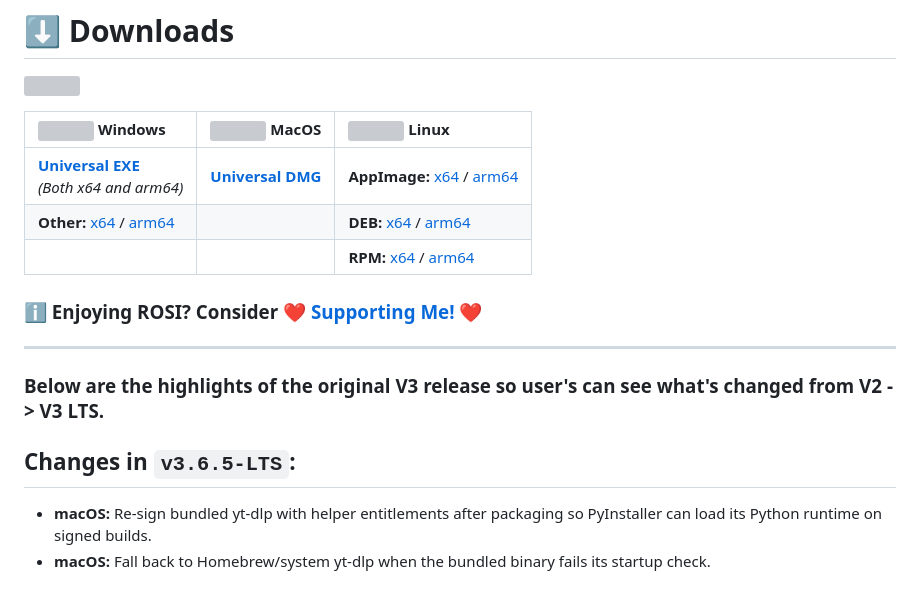
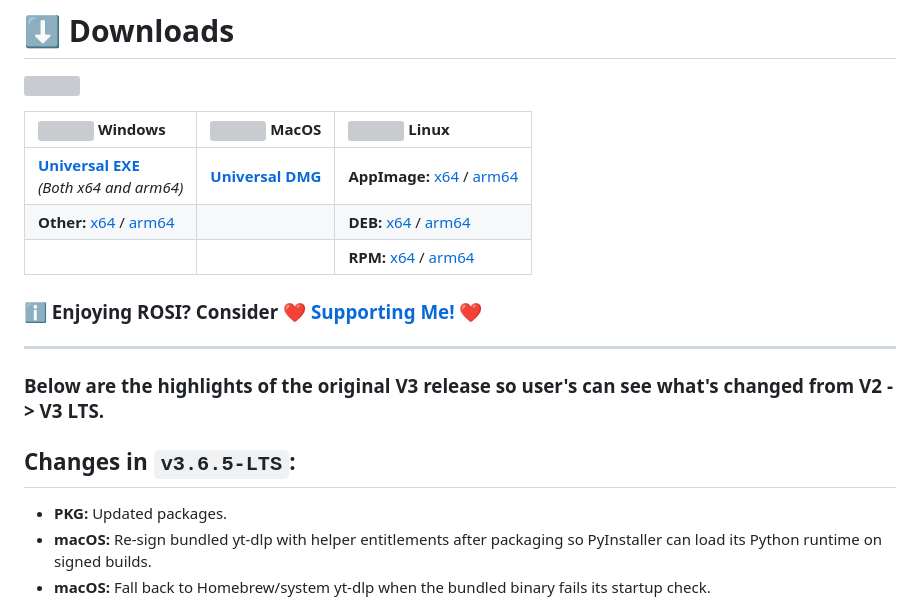
Before and after one commit to BurntToasters/ROSI-LTS, a Markdown page: CHANGELOG.md, the part around one of its changes. Drawn GitHub-style; grey boxes are pictures that could not be loaded.

```diff
--- a/CHANGELOG.md
+++ b/CHANGELOG.md
@@ -18,6 +18,7 @@ After a lot of release script improvements with V4, ROSI LTS is no longer on hia
 ### Below are the highlights of the original V3 release so user's can see what's changed from V2 -> V3 LTS.
 
 ## Changes in `v3.6.5-LTS`:
+* **PKG:** Updated packages.
 * **macOS:** Re-sign bundled yt-dlp with helper entitlements after packaging so PyInstaller can load its Python runtime on signed builds.
 * **macOS:** Fall back to Homebrew/system yt-dlp when the bundled binary fails its startup check.
 
```
Also changed, not shown: other parts of CHANGELOG.md (+3 -3 lines).
